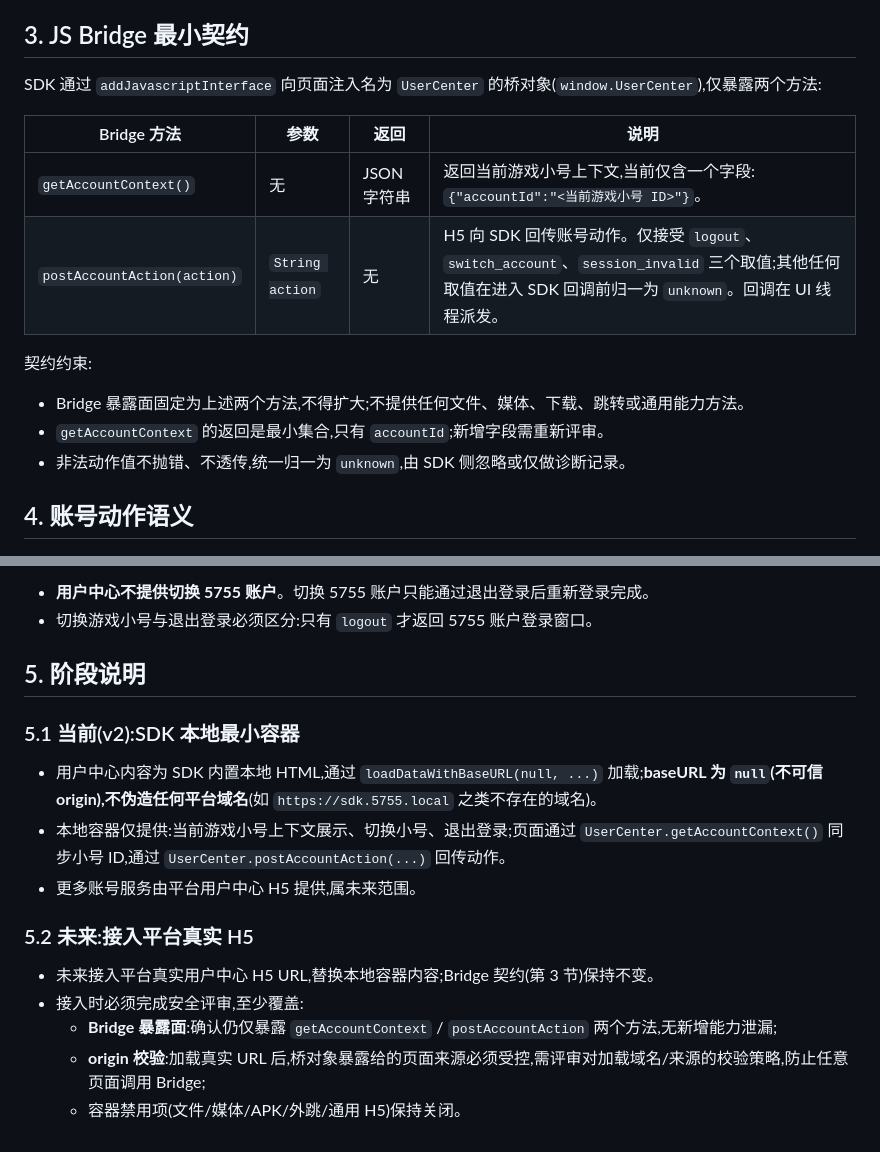
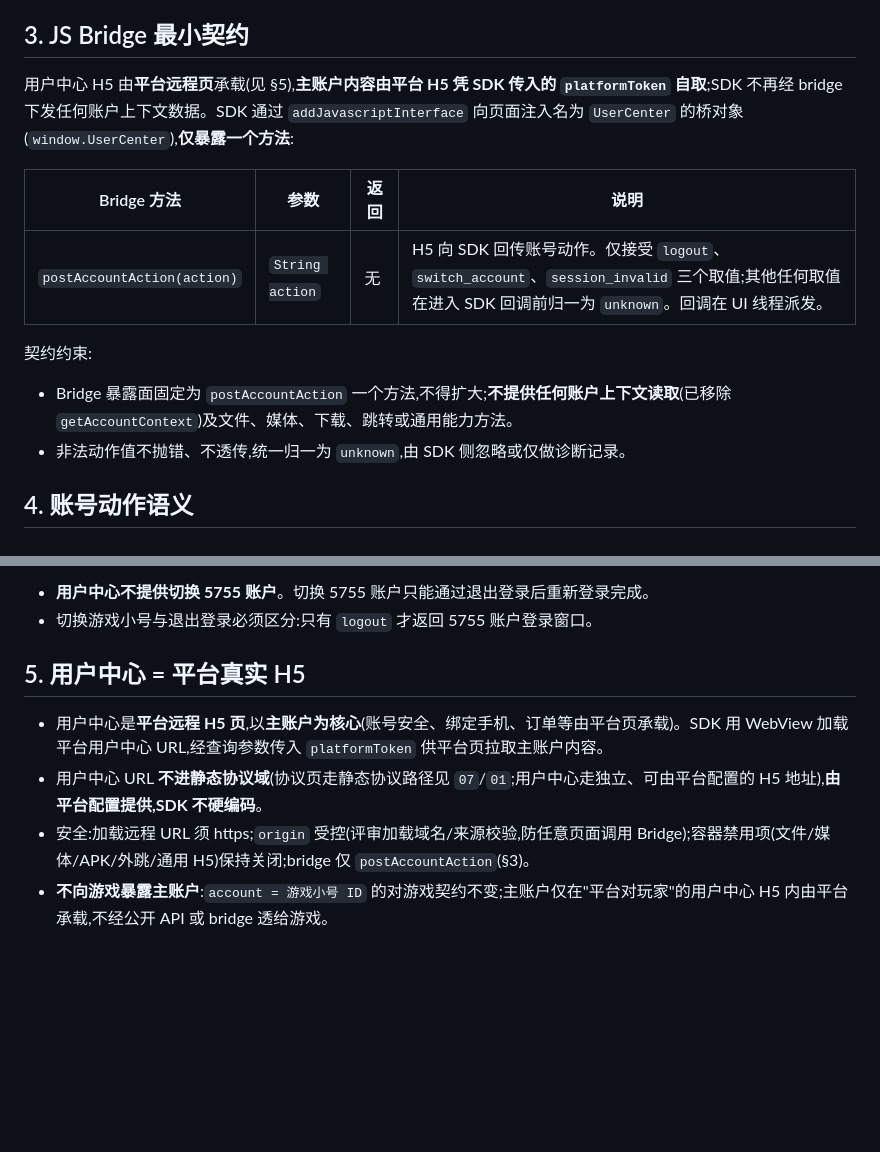
Before and after one commit to overlords/5755-plus, a Markdown page: docs/06-user-center.md, 2 parts joined by grey strips. GitHub-like rendering; blank space fills up the shorter version.

Commit message:
06 修订(#5 用户中心):平台真实 H5 + bridge 砍到 postAccountAction 一个
按用户视角复测决议:
- §3 JS Bridge:移除 getAccountContext;仅保留 postAccountAction(logout/
  switch_account/session_invalid)。主账户内容由平台远程 H5 凭 platformToken 自取
- §5:用户中心从"本地最小容器"改为"平台真实 H5"(主账户为核心);URL 不进静态
  协议域、由平台配置不硬编码;https origin 受控;不向游戏暴露主账户(account=游戏小号不变)

代码(SdkUi 远程加载 + token 传递 + 去 getAccountContext)与 #1/#4 随后实现。

Co-Authored-By: Claude Fable 5 <noreply@anthropic.com>

```diff
--- a/docs/06-user-center.md
+++ b/docs/06-user-center.md
@@ -28,17 +28,15 @@ H5 内容边界:
 
 ## 3. JS Bridge 最小契约
 
-SDK 通过 `addJavascriptInterface` 向页面注入名为 `UserCenter` 的桥对象(`window.UserCenter`),仅暴露两个方法:
+用户中心 H5 由**平台远程页**承载(见 §5),**主账户内容由平台 H5 凭 SDK 传入的 `platformToken` 自取**;SDK 不再经 bridge 下发任何账户上下文数据。SDK 通过 `addJavascriptInterface` 向页面注入名为 `UserCenter` 的桥对象(`window.UserCenter`),**仅暴露一个方法**:
 
 | Bridge 方法 | 参数 | 返回 | 说明 |
 | --- | --- | --- | --- |
-| `getAccountContext()` | 无 | JSON 字符串 | 返回当前游戏小号上下文,当前仅含一个字段:`{"accountId":"<当前游戏小号 ID>"}`。 |
 | `postAccountAction(action)` | `String action` | 无 | H5 向 SDK 回传账号动作。仅接受 `logout`、`switch_account`、`session_invalid` 三个取值;其他任何取值在进入 SDK 回调前归一为 `unknown`。回调在 UI 线程派发。 |
 
 契约约束:
 
-- Bridge 暴露面固定为上述两个方法,不得扩大;不提供任何文件、媒体、下载、跳转或通用能力方法。
-- `getAccountContext` 的返回是最小集合,只有 `accountId`;新增字段需重新评审。
+- Bridge 暴露面固定为 `postAccountAction` 一个方法,不得扩大;**不提供任何账户上下文读取**(已移除 `getAccountContext`)及文件、媒体、下载、跳转或通用能力方法。
 - 非法动作值不抛错、不透传,统一归一为 `unknown`,由 SDK 侧忽略或仅做诊断记录。
 
 ## 4. 账号动作语义
@@ -55,18 +53,9 @@ SDK 通过 `addJavascriptInterface` 向页面注入名为 `UserCenter` 的桥对
 - **用户中心不提供切换 5755 账户**。切换 5755 账户只能通过退出登录后重新登录完成。
 - 切换游戏小号与退出登录必须区分:只有 `logout` 才返回 5755 账户登录窗口。
 
-## 5. 阶段说明
+## 5. 用户中心 = 平台真实 H5
 
-### 5.1 当前(v2):SDK 本地最小容器
-
-- 用户中心内容为 SDK 内置本地 HTML,通过 `loadDataWithBaseURL(null, ...)` 加载;**baseURL 为 `null`(不可信 origin),不伪造任何平台域名**(如 `https://sdk.5755.local` 之类不存在的域名)。
-- 本地容器仅提供:当前游戏小号上下文展示、切换小号、退出登录;页面通过 `UserCenter.getAccountContext()` 同步小号 ID,通过 `UserCenter.postAccountAction(...)` 回传动作。
-- 更多账号服务由平台用户中心 H5 提供,属未来范围。
-
-### 5.2 未来:接入平台真实 H5
-
-- 未来接入平台真实用户中心 H5 URL,替换本地容器内容;Bridge 契约(第 3 节)保持不变。
-- 接入时必须完成安全评审,至少覆盖:
-  - **Bridge 暴露面**:确认仍仅暴露 `getAccountContext` / `postAccountAction` 两个方法,无新增能力泄漏;
-  - **origin 校验**:加载真实 URL 后,桥对象暴露给的页面来源必须受控,需评审对加载域名/来源的校验策略,防止任意页面调用 Bridge;
-  - 容器禁用项(文件/媒体/APK/外跳/通用 H5)保持关闭。
+- 用户中心是**平台远程 H5 页**,以**主账户为核心**(账号安全、绑定手机、订单等由平台页承载)。SDK 用 WebView 加载平台用户中心 URL,经查询参数传入 `platformToken` 供平台页拉取主账户内容。
+- 用户中心 URL **不进静态协议域**(协议页走静态协议路径见 `07`/`01`;用户中心走独立、可由平台配置的 H5 地址),**由平台配置提供,SDK 不硬编码**。
+- 安全:加载远程 URL 须 https;`origin` 受控(评审加载域名/来源校验,防任意页面调用 Bridge);容器禁用项(文件/媒体/APK/外跳/通用 H5)保持关闭;bridge 仅 `postAccountAction`(§3)。
+- **不向游戏暴露主账户**:`account = 游戏小号 ID` 的对游戏契约不变;主账户仅在"平台对玩家"的用户中心 H5 内由平台承载,不经公开 API 或 bridge 透给游戏。
```
